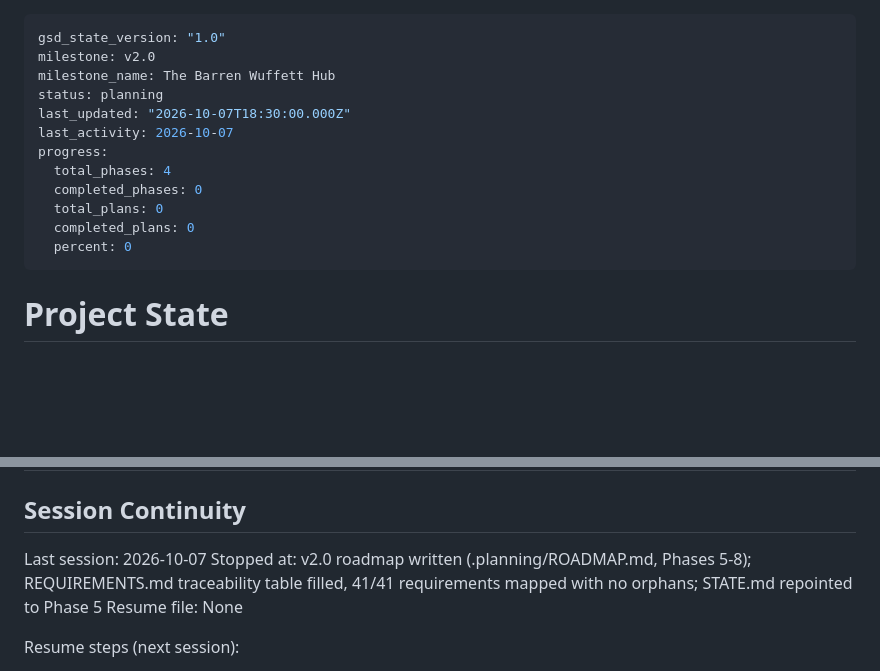
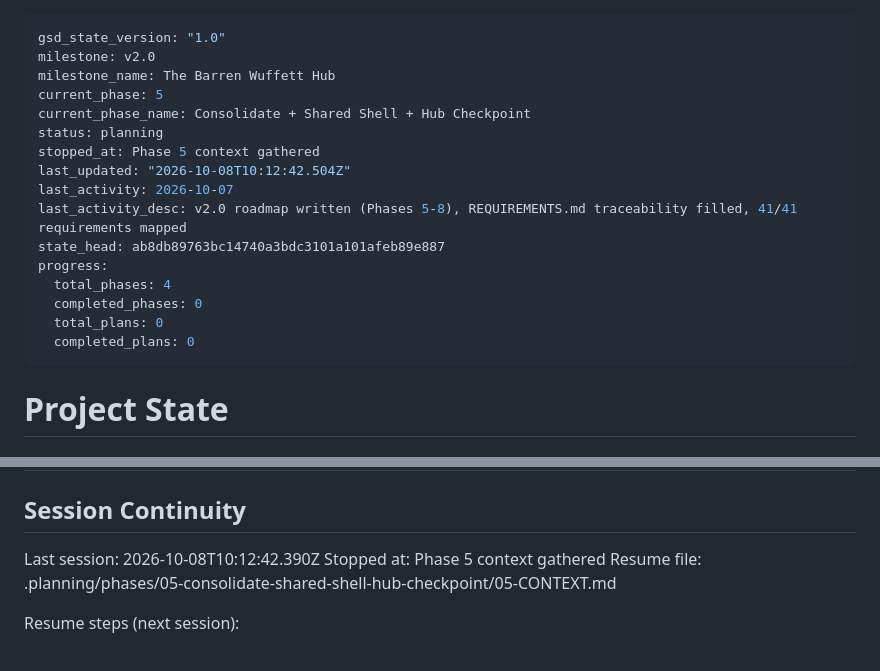
Before and after one commit to drkthng/barren-wuffett, a Markdown page: .planning/STATE.md, 2 parts joined by grey strips. Rendered like a GitHub page; blank space fills up the shorter version.

Commit message:
docs(state): record phase 5 context session

```diff
--- a/.planning/STATE.md
+++ b/.planning/STATE.md
@@ -2,15 +2,19 @@
 gsd_state_version: "1.0"
 milestone: v2.0
 milestone_name: The Barren Wuffett Hub
+current_phase: 5
+current_phase_name: Consolidate + Shared Shell + Hub Checkpoint
 status: planning
-last_updated: "2026-10-07T18:30:00.000Z"
+stopped_at: Phase 5 context gathered
+last_updated: "2026-10-08T10:12:42.504Z"
 last_activity: 2026-10-07
+last_activity_desc: v2.0 roadmap written (Phases 5-8), REQUIREMENTS.md traceability filled, 41/41 requirements mapped
+state_head: ab8db89763bc14740a3bdc3101a101afeb89e887
 progress:
   total_phases: 4
   completed_phases: 0
   total_plans: 0
   completed_plans: 0
-  percent: 0
 ---
 
 # Project State
@@ -114,9 +118,9 @@ Recent decisions affecting current work:
 
 ## Session Continuity
 
-Last session: 2026-10-07
-Stopped at: v2.0 roadmap written (.planning/ROADMAP.md, Phases 5-8); REQUIREMENTS.md traceability table filled, 41/41 requirements mapped with no orphans; STATE.md repointed to Phase 5
-Resume file: None
+Last session: 2026-10-08T10:12:42.390Z
+Stopped at: Phase 5 context gathered
+Resume file: .planning/phases/05-consolidate-shared-shell-hub-checkpoint/05-CONTEXT.md
 
 Resume steps (next session):
 
```
